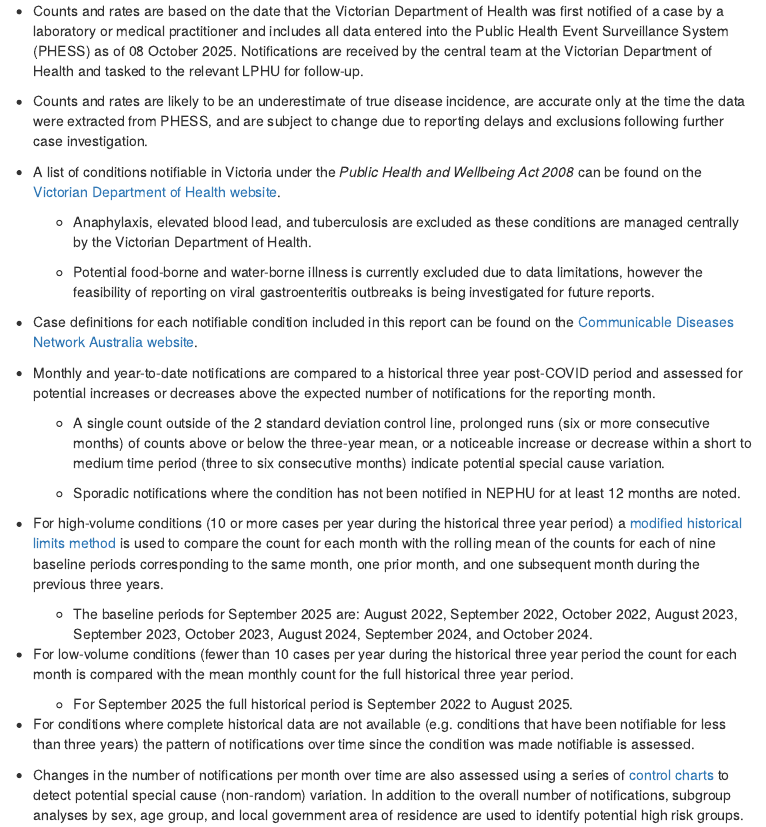
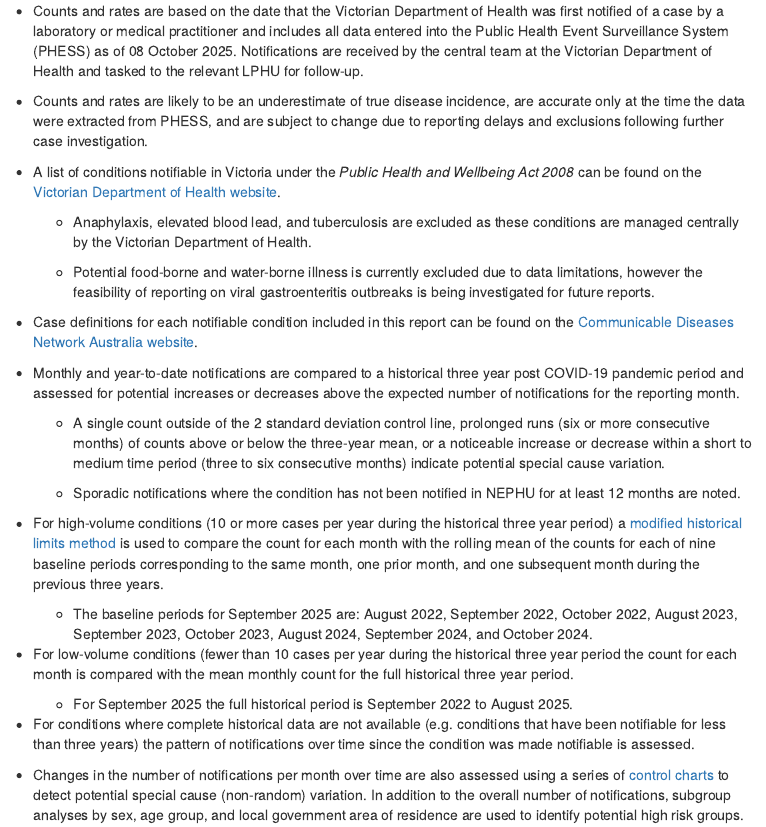
Before and after one commit to epi-nephu/Monthly-Surveillance-Report, an R Markdown document (Code/02_monthly_surveillance_report_internal.Rmd): the page in a window 1100 px wide, from 9250 px down. Rendered offline with R 4.5, knitr and Pandoc, with nearby package versions; some code elsewhere in the file could not run offline; menus at the side of the page are left out; column names are cleaned by a stand-in for the janitor package.

Commit message:
Minor edits to text

```diff
--- a/Code/02_monthly_surveillance_report_internal.Rmd
+++ b/Code/02_monthly_surveillance_report_internal.Rmd
@@ -1011,7 +1011,7 @@ cat(unlist(results), sep = '\n')
 
 * Case definitions for each notifiable condition included in this report can be found on the [Communicable Diseases Network Australia website](https://www.health.gov.au/resources/collections/cdna-surveillance-case-definitions).
 
-* Monthly and year-to-date notifications are compared to a historical three year post-COVID period and assessed for potential increases or decreases above the expected number of notifications for the reporting month.
+* Monthly and year-to-date notifications are compared to a historical three year post COVID-19 pandemic period and assessed for potential increases or decreases above the expected number of notifications for the reporting month.
 
     * A single count outside of the 2 standard deviation control line, prolonged runs (six or more consecutive months) of counts above or below the three-year mean, or a noticeable increase or decrease within a short to medium time period (three to six consecutive months) indicate potential special cause variation.
 
```
